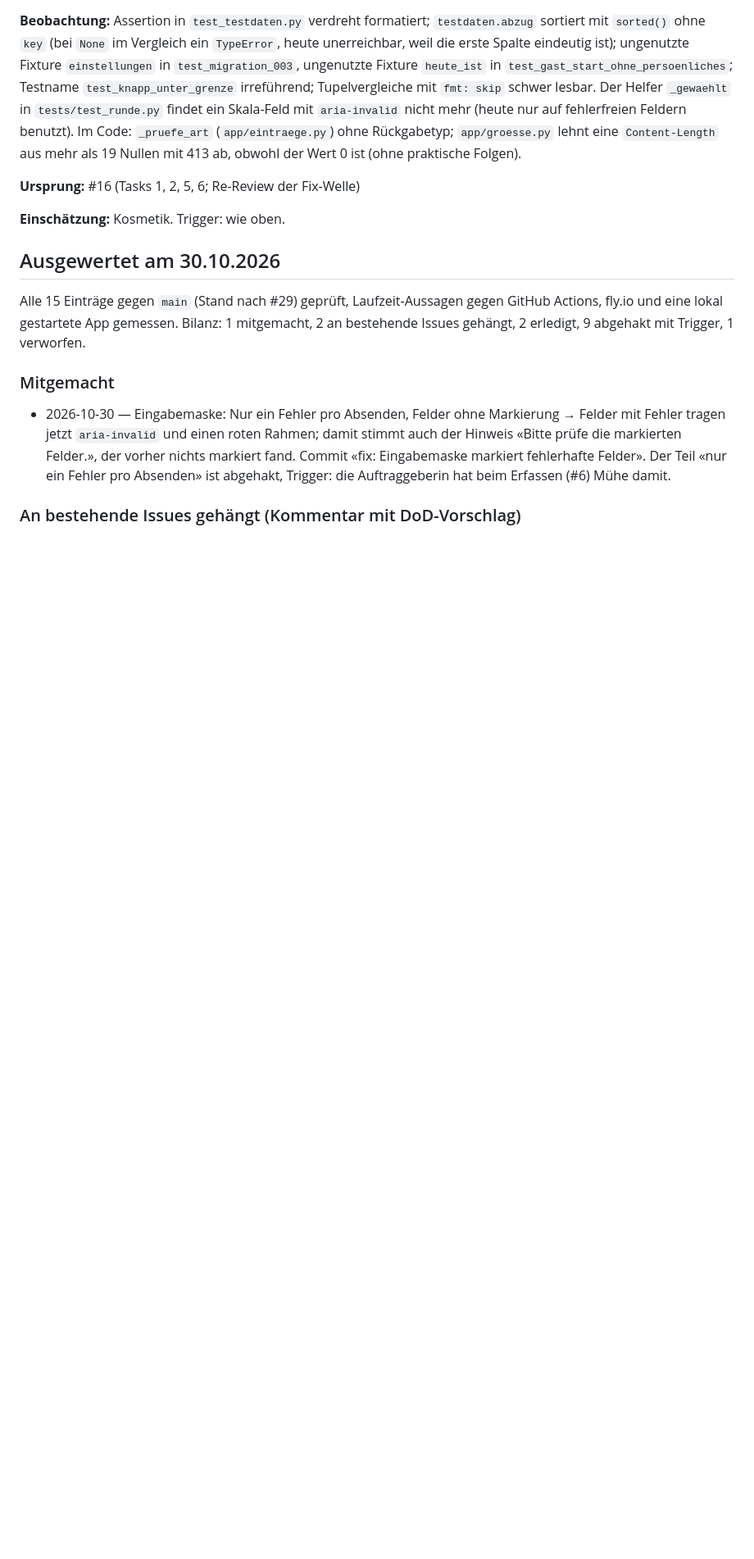
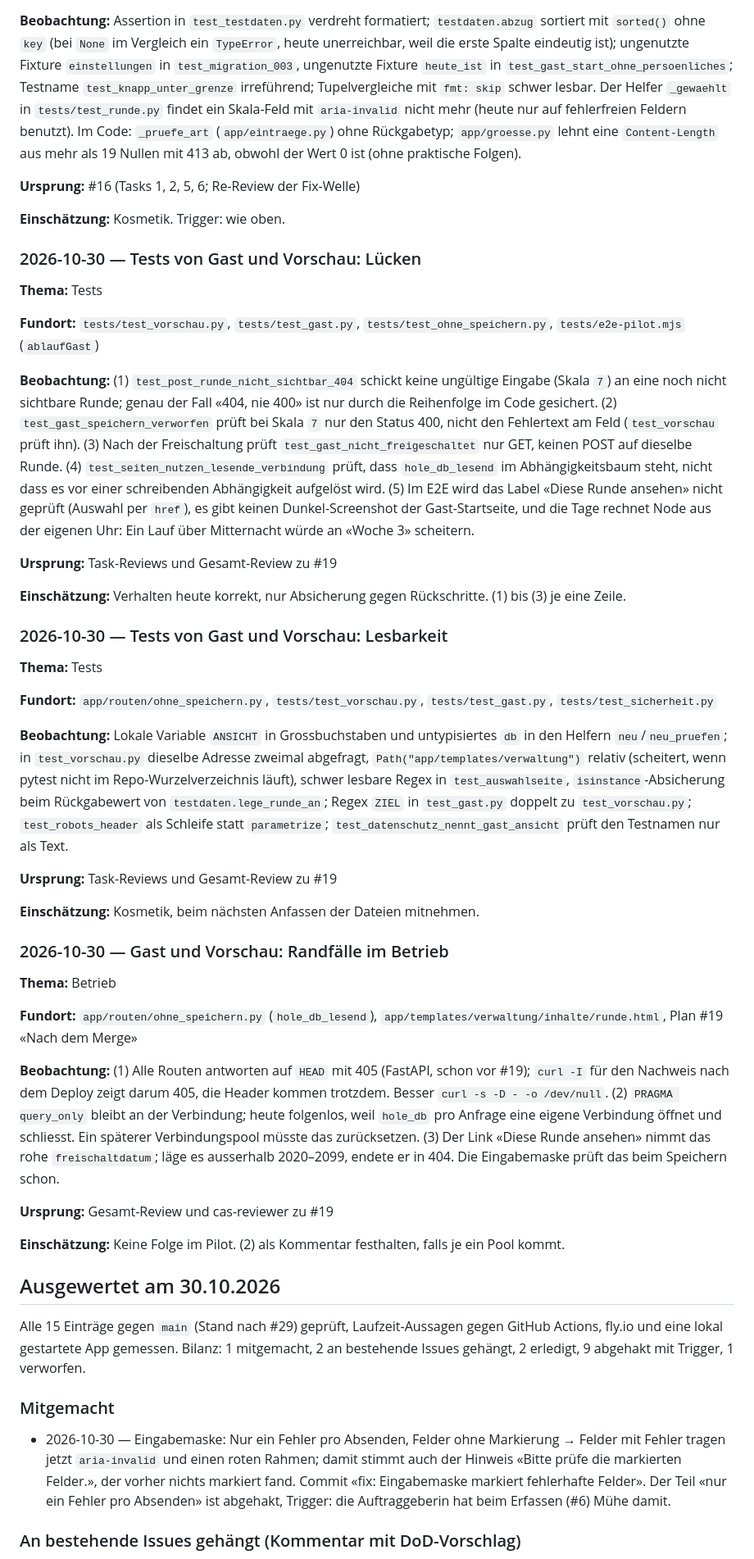
Before and after one commit to konstantinniedermann/reflexionsinstrument, a Markdown page: docs/beobachtungen.md, the part around the change. Shown at 82% size. Rendered like a GitHub page; blank space fills up the shorter version.

Commit message:
docs: 3 Beobachtungs-Eintraege aus #19 (#19)
Co-Authored-By: Claude Opus 5.5 <noreply@anthropic.com>
Claude-Session: https://claude.ai/code/session_01PepCy5gzf2AJiUmy1FmgP5

```diff
--- a/docs/beobachtungen.md
+++ b/docs/beobachtungen.md
@@ -95,6 +95,42 @@ Letzte Auswertung: 30.10.2026 (15 Einträge, alle abgeschlossen)
 
 **Einschätzung:** Kosmetik. Trigger: wie oben.
 
+### 2026-10-30 — Tests von Gast und Vorschau: Lücken
+
+**Thema:** Tests
+
+**Fundort:** `tests/test_vorschau.py`, `tests/test_gast.py`, `tests/test_ohne_speichern.py`, `tests/e2e-pilot.mjs` (`ablaufGast`)
+
+**Beobachtung:** (1) `test_post_runde_nicht_sichtbar_404` schickt keine ungültige Eingabe (Skala `7`) an eine noch nicht sichtbare Runde; genau der Fall «404, nie 400» ist nur durch die Reihenfolge im Code gesichert. (2) `test_gast_speichern_verworfen` prüft bei Skala `7` nur den Status 400, nicht den Fehlertext am Feld (`test_vorschau` prüft ihn). (3) Nach der Freischaltung prüft `test_gast_nicht_freigeschaltet` nur GET, keinen POST auf dieselbe Runde. (4) `test_seiten_nutzen_lesende_verbindung` prüft, dass `hole_db_lesend` im Abhängigkeitsbaum steht, nicht dass es vor einer schreibenden Abhängigkeit aufgelöst wird. (5) Im E2E wird das Label «Diese Runde ansehen» nicht geprüft (Auswahl per `href`), es gibt keinen Dunkel-Screenshot der Gast-Startseite, und die Tage rechnet Node aus der eigenen Uhr: Ein Lauf über Mitternacht würde an «Woche 3» scheitern.
+
+**Ursprung:** Task-Reviews und Gesamt-Review zu #19
+
+**Einschätzung:** Verhalten heute korrekt, nur Absicherung gegen Rückschritte. (1) bis (3) je eine Zeile.
+
+### 2026-10-30 — Tests von Gast und Vorschau: Lesbarkeit
+
+**Thema:** Tests
+
+**Fundort:** `app/routen/ohne_speichern.py`, `tests/test_vorschau.py`, `tests/test_gast.py`, `tests/test_sicherheit.py`
+
+**Beobachtung:** Lokale Variable `ANSICHT` in Grossbuchstaben und untypisiertes `db` in den Helfern `neu`/`neu_pruefen`; in `test_vorschau.py` dieselbe Adresse zweimal abgefragt, `Path("app/templates/verwaltung")` relativ (scheitert, wenn pytest nicht im Repo-Wurzelverzeichnis läuft), schwer lesbare Regex in `test_auswahlseite`, `isinstance`-Absicherung beim Rückgabewert von `testdaten.lege_runde_an`; Regex `ZIEL` in `test_gast.py` doppelt zu `test_vorschau.py`; `test_robots_header` als Schleife statt `parametrize`; `test_datenschutz_nennt_gast_ansicht` prüft den Testnamen nur als Text.
+
+**Ursprung:** Task-Reviews und Gesamt-Review zu #19
+
+**Einschätzung:** Kosmetik, beim nächsten Anfassen der Dateien mitnehmen.
+
+### 2026-10-30 — Gast und Vorschau: Randfälle im Betrieb
+
+**Thema:** Betrieb
+
+**Fundort:** `app/routen/ohne_speichern.py` (`hole_db_lesend`), `app/templates/verwaltung/inhalte/runde.html`, Plan #19 «Nach dem Merge»
+
+**Beobachtung:** (1) Alle Routen antworten auf `HEAD` mit 405 (FastAPI, schon vor #19); `curl -I` für den Nachweis nach dem Deploy zeigt darum 405, die Header kommen trotzdem. Besser `curl -s -D - -o /dev/null`. (2) `PRAGMA query_only` bleibt an der Verbindung; heute folgenlos, weil `hole_db` pro Anfrage eine eigene Verbindung öffnet und schliesst. Ein späterer Verbindungspool müsste das zurücksetzen. (3) Der Link «Diese Runde ansehen» nimmt das rohe `freischaltdatum`; läge es ausserhalb 2020–2099, endete er in 404. Die Eingabemaske prüft das beim Speichern schon.
+
+**Ursprung:** Gesamt-Review und cas-reviewer zu #19
+
+**Einschätzung:** Keine Folge im Pilot. (2) als Kommentar festhalten, falls je ein Pool kommt.
+
 ## Ausgewertet am 30.10.2026
 
 Alle 15 Einträge gegen `main` (Stand nach #29) geprüft, Laufzeit-Aussagen gegen GitHub Actions, fly.io und eine lokal gestartete App gemessen. Bilanz: 1 mitgemacht, 2 an bestehende Issues gehängt, 2 erledigt, 9 abgehakt mit Trigger, 1 verworfen.
```
